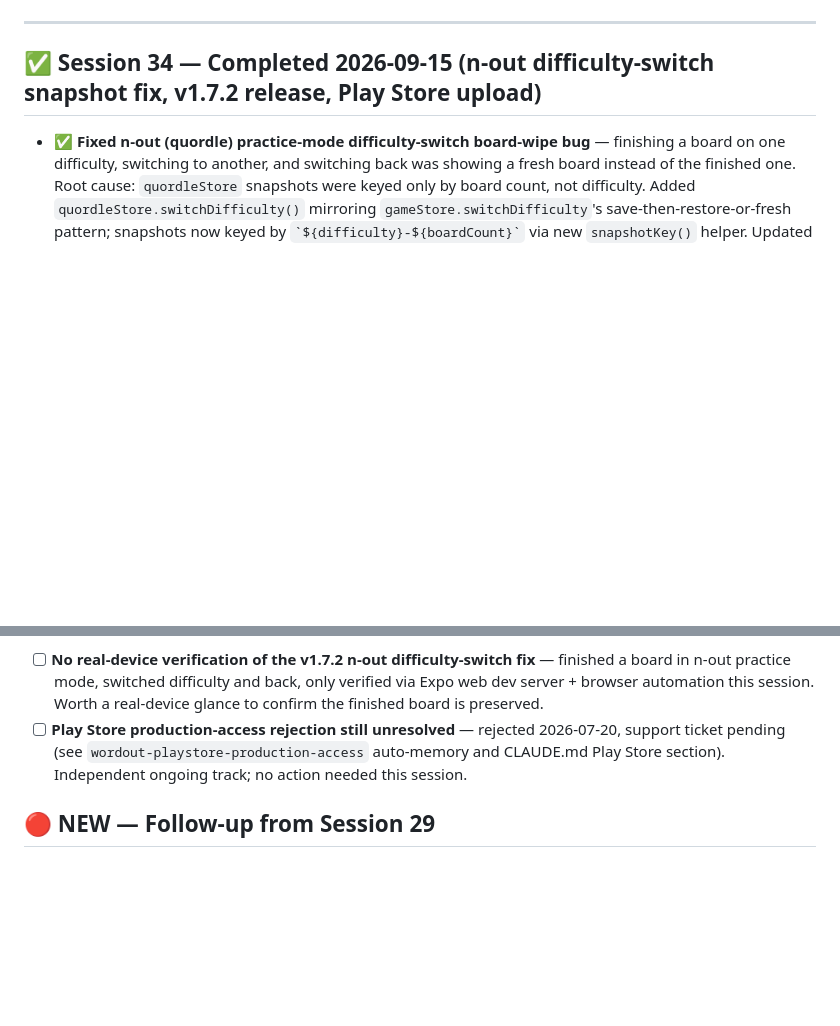
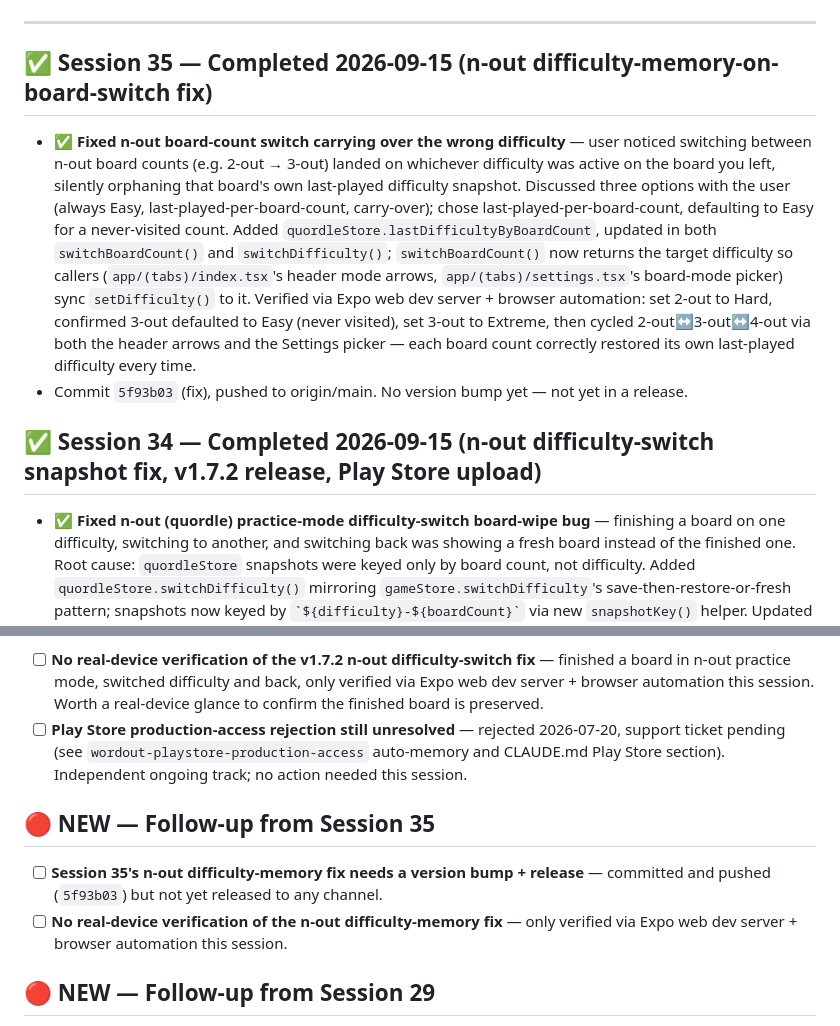
Before and after one commit to dilippanicker/wordout, a Markdown page: TODO.md, 2 parts joined by grey strips. Drawn GitHub-style; blank space fills up the shorter version.

Commit message:
docs: log n-out difficulty-memory fix in TODO.md and CHANGELOG.md
Co-Authored-By: Claude Sonnet 5 <noreply@anthropic.com>

```diff
--- a/TODO.md
+++ b/TODO.md
@@ -3,6 +3,11 @@
 **Current version: v1.7.2 (versionCode 38)**
 
 ---
+
+## ✅ Session 35 — Completed 2026-09-15 (n-out difficulty-memory-on-board-switch fix)
+
+- ✅ **Fixed n-out board-count switch carrying over the wrong difficulty** — user noticed switching between n-out board counts (e.g. 2-out → 3-out) landed on whichever difficulty was active on the board you left, silently orphaning that board's own last-played difficulty snapshot. Discussed three options with the user (always Easy, last-played-per-board-count, carry-over); chose last-played-per-board-count, defaulting to Easy for a never-visited count. Added `quordleStore.lastDifficultyByBoardCount`, updated in both `switchBoardCount()` and `switchDifficulty()`; `switchBoardCount()` now returns the target difficulty so callers (`app/(tabs)/index.tsx`'s header mode arrows, `app/(tabs)/settings.tsx`'s board-mode picker) sync `setDifficulty()` to it. Verified via Expo web dev server + browser automation: set 2-out to Hard, confirmed 3-out defaulted to Easy (never visited), set 3-out to Extreme, then cycled 2-out↔3-out↔4-out via both the header arrows and the Settings picker — each board count correctly restored its own last-played difficulty every time.
+- Commit `5f93b03` (fix), pushed to origin/main. No version bump yet — not yet in a release.
 
 ## ✅ Session 34 — Completed 2026-09-15 (n-out difficulty-switch snapshot fix, v1.7.2 release, Play Store upload)
 
@@ -57,6 +62,11 @@
 - ✅ **Submit to Amazon Appstore** — assets prepared in `store-assets/amazon/` (icon-512.png, icon-114.png, 7 letterboxed 1080x1920 screenshots) as of 2026-07-30; submitted and confirmed approved and live as of 2026-08-17.
 - [ ] **No real-device verification of the v1.7.2 n-out difficulty-switch fix** — finished a board in n-out practice mode, switched difficulty and back, only verified via Expo web dev server + browser automation this session. Worth a real-device glance to confirm the finished board is preserved.
 - [ ] **Play Store production-access rejection still unresolved** — rejected 2026-07-20, support ticket pending (see `wordout-playstore-production-access` auto-memory and CLAUDE.md Play Store section). Independent ongoing track; no action needed this session.
+
+## 🔴 NEW — Follow-up from Session 35
+
+- [ ] **Session 35's n-out difficulty-memory fix needs a version bump + release** — committed and pushed (`5f93b03`) but not yet released to any channel.
+- [ ] **No real-device verification of the n-out difficulty-memory fix** — only verified via Expo web dev server + browser automation this session.
 
 ## 🔴 NEW — Follow-up from Session 29
 
```
Also changed, not shown: other parts of TODO.md (+1 -1 lines), CHANGELOG.md (+4 -0 lines).
